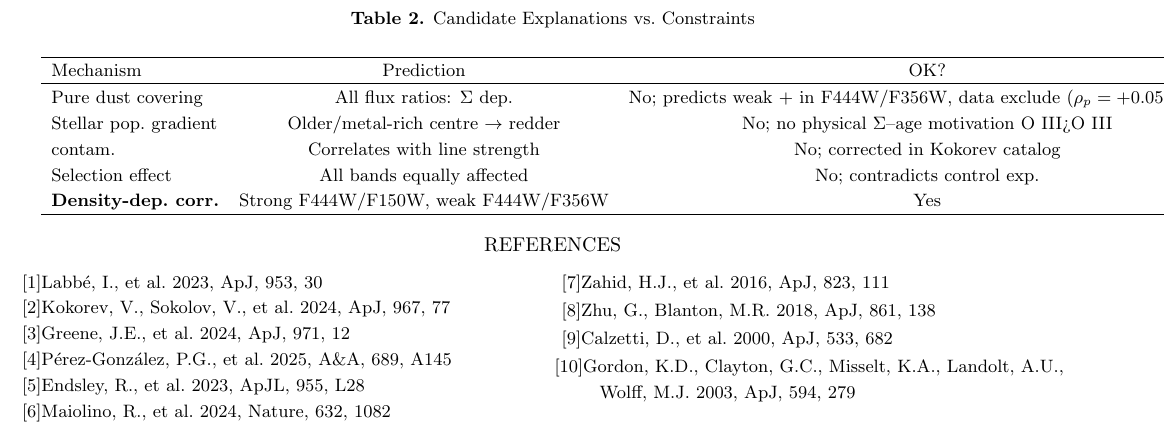
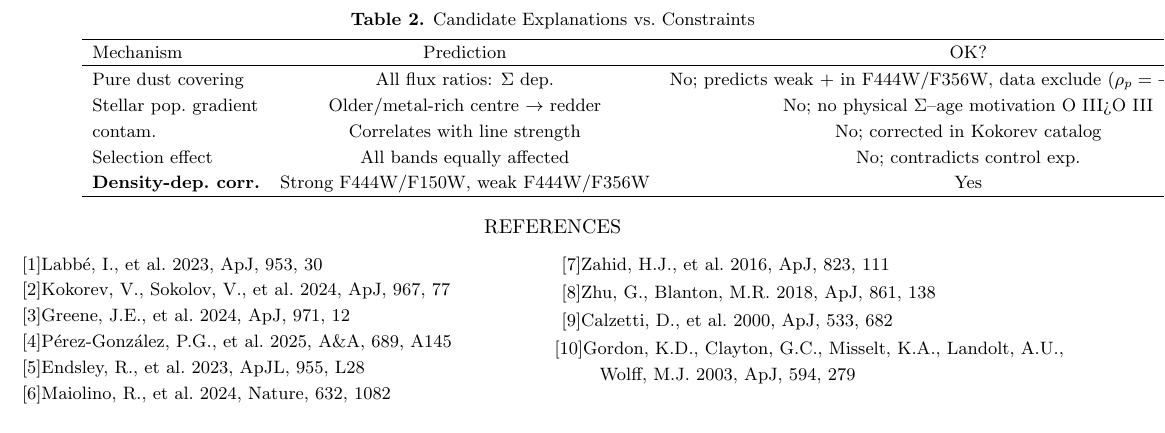
Before and after one commit to summicron352-tech/LRD-Relic-Gravity-Fitting, a LaTeX paper (paper_apjl/PAPER_DRAFT_EN.tex): part of page 5 of 5, cut so that both start at the same text. The pictures show the PDF file paper_apjl/PAPER_DRAFT_EN.pdf that the author committed with the source.

Commit message:
Shift Table 2 left by 3em

```diff
--- a/paper_apjl/PAPER_DRAFT_EN.tex
+++ b/paper_apjl/PAPER_DRAFT_EN.tex
@@ -317,7 +317,7 @@ Core value lies in observations reported in \S\ref{sec:results}.
 \subsection{Candidate Explanations (Table~\ref{tab:candidates})}
 
 \begin{table*}[t!]
-\centering
+\hspace{-3em}
 \caption{Candidate Explanations vs.\ Constraints}
 \label{tab:candidates}
 \begin{tabular}{lcc}
```
Also changed, not shown: paper_apjl/PAPER_DRAFT_EN.pdf.
